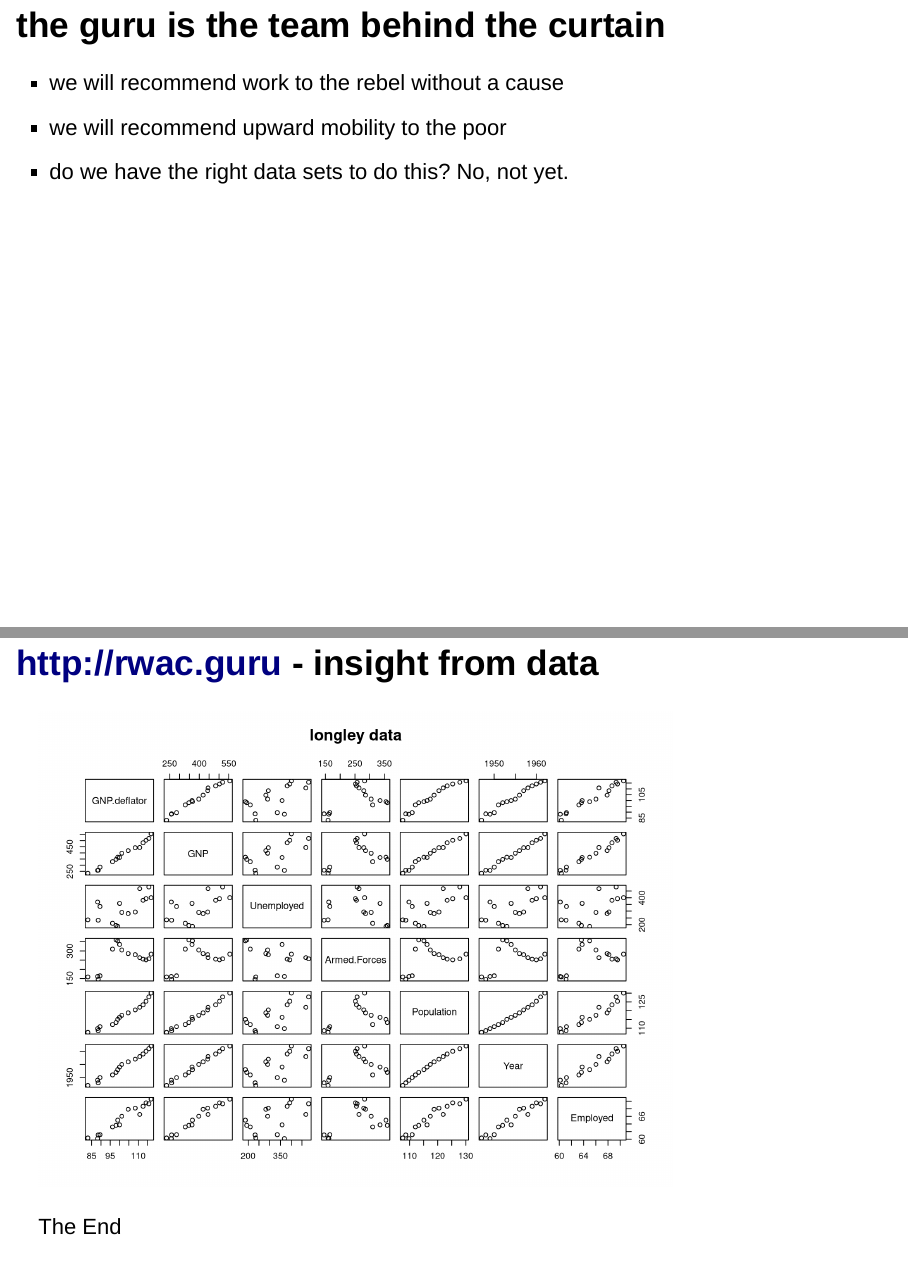
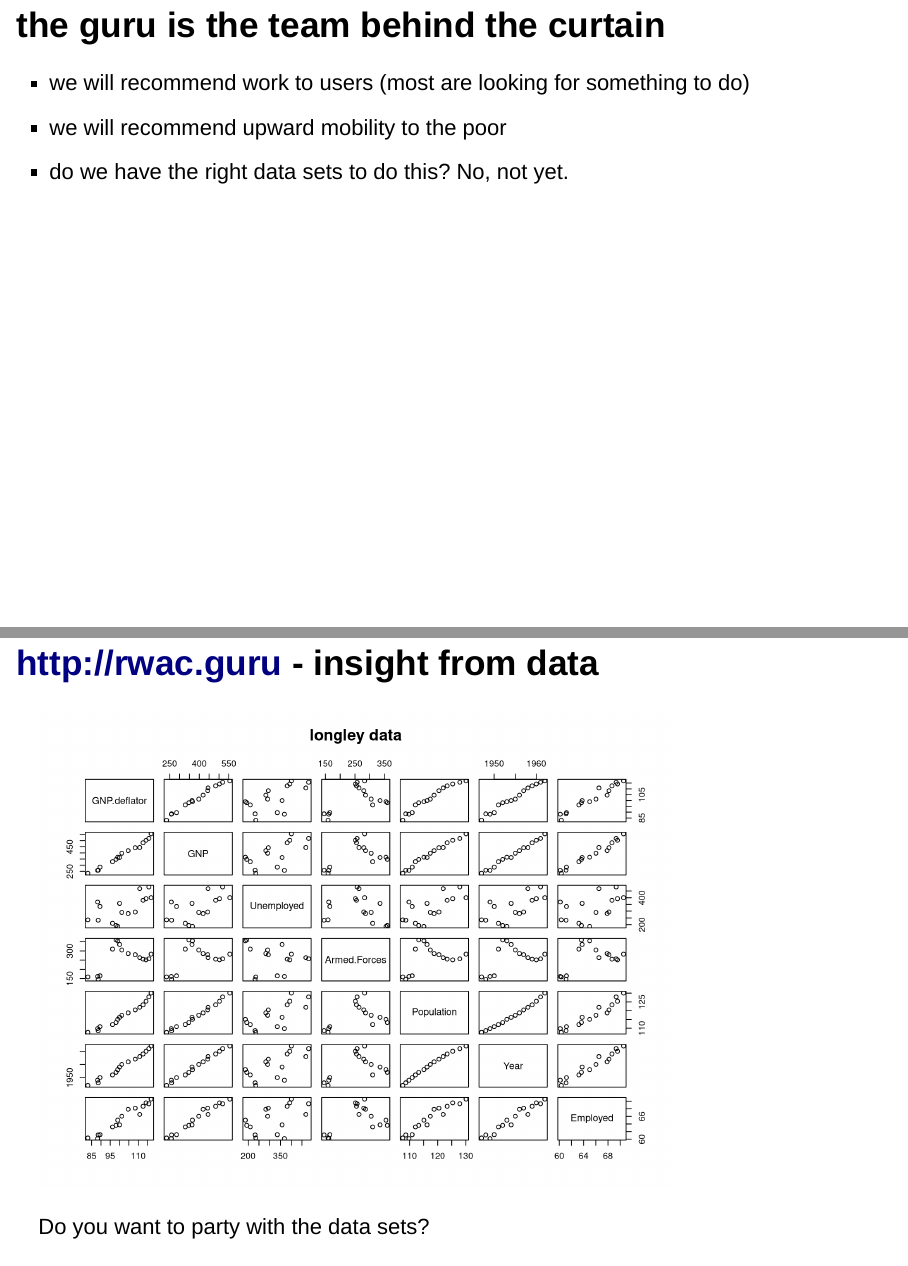
Before and after one commit to PaulMineau/rwac, an R Markdown document (index.Rmd): pages 13 and 18 of 19, joined at a grey line. Rendered offline with R 4.5, knitr and Pandoc, with nearby package versions; drawn as Slidy slides in place of the format the file asks for.

Commit message:
can't stop changing stuff!

````diff
--- a/index.Rmd
+++ b/index.Rmd
@@ -55,7 +55,7 @@ output: ioslides_presentation
 
 ## the guru is the team behind the curtain
 
-- we will recommend work to the rebel without a cause
+- we will recommend work to users (most are looking for something to do)
 - we will recommend upward mobility to the poor
 - do we have the right data sets to do this? No,  not yet.
 
@@ -83,4 +83,4 @@ longley.y <- longley[, "Employed"]
 pairs(longley, main = "longley data")
 ```
 
-The End
+Do you want to party with the data sets?
````
Also changed, not shown: index.html.
